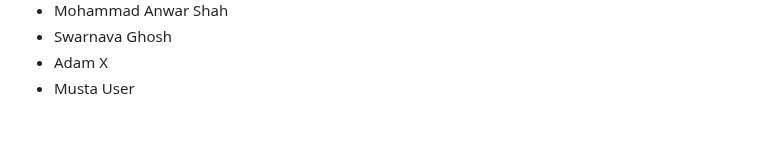
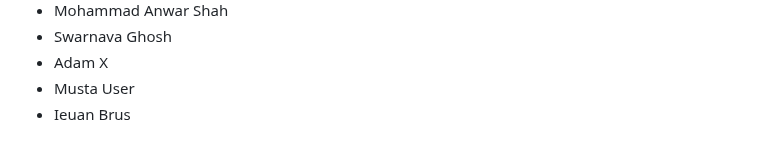
Before and after one commit to seankross/the-unix-workbench, a Markdown page: guestbook.md, the part around the change. GitHub-like rendering.

Commit message:
added my name to the guestbook.md

```diff
--- a/guestbook.md
+++ b/guestbook.md
@@ -874,3 +874,4 @@
 - Swarnava Ghosh
 - Adam X
 - Musta User
+- Ieuan Brus
```
